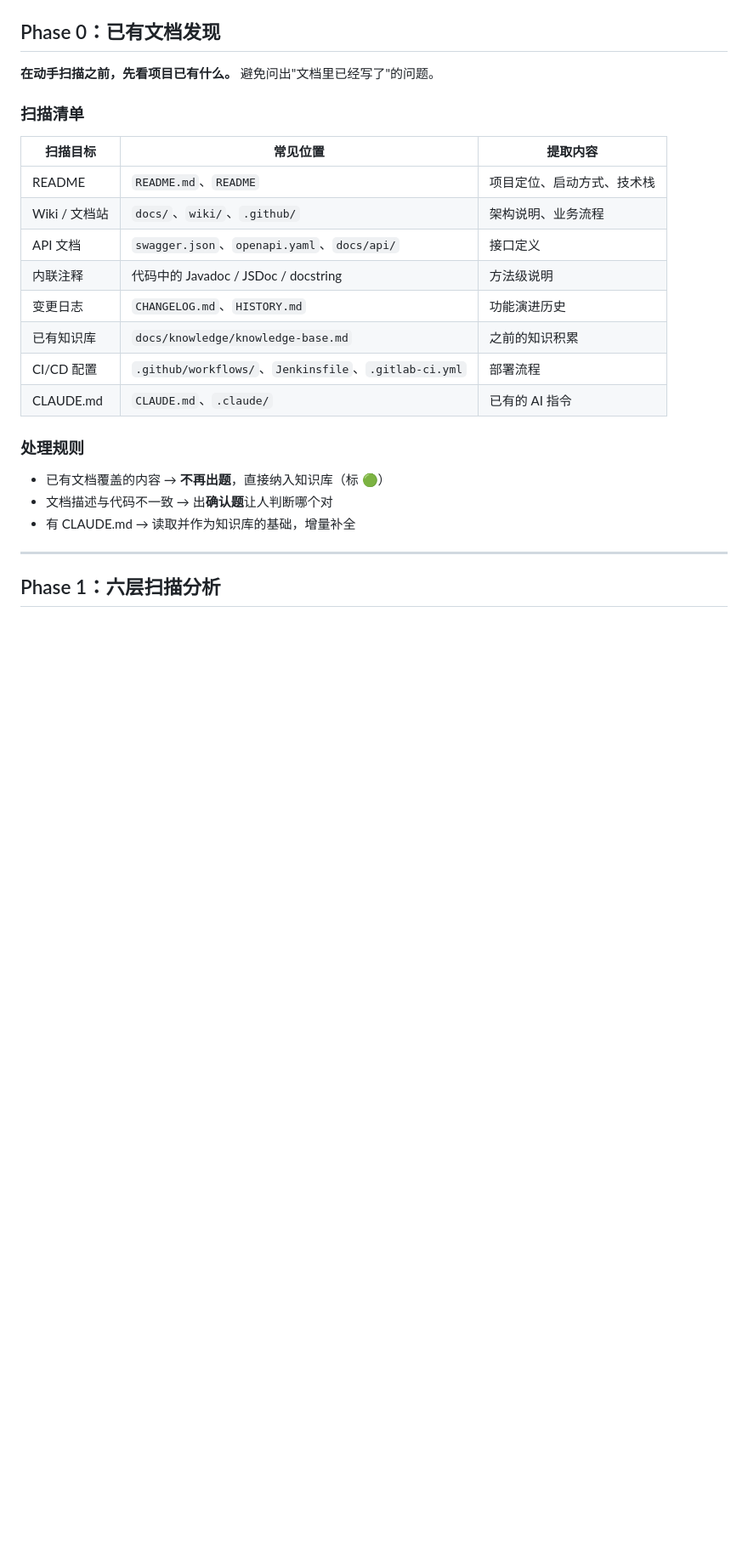
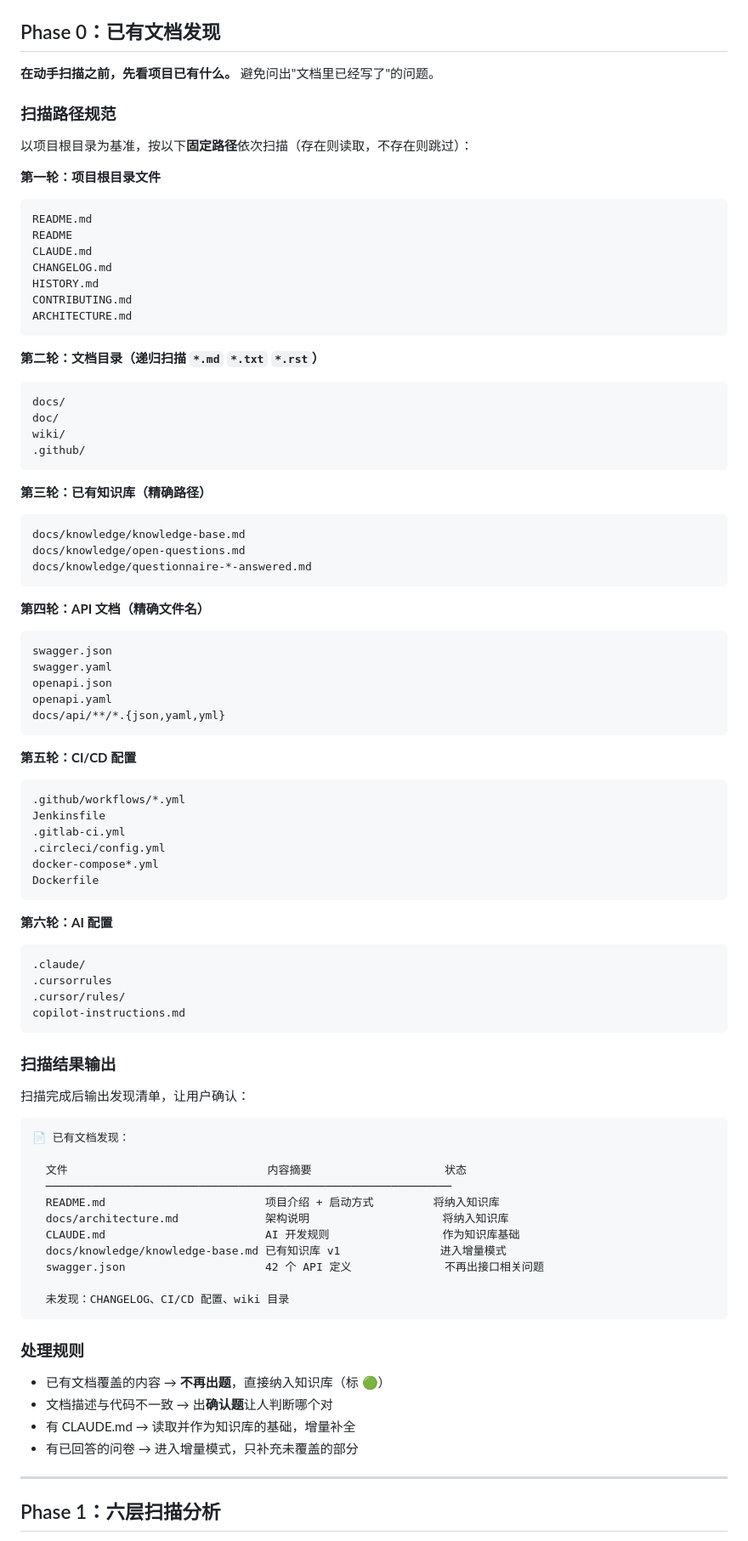
Before and after one commit to minions-Lee/skills, a Markdown page: project-knowledge-builder/SKILL.md, the part around one of its changes. Shown at 85% size. GitHub-like rendering; blank space fills up the shorter version.

Commit message:
fix(project-knowledge-builder): 明确文档扫描路径和输出目录规范
- Phase 0 已有文档发现：从"常见位置"改为六轮固定路径扫描规范
  (根目录文件 → 文档目录 → 已有知识库 → API 文档 → CI/CD → AI 配置)
- 文件输出：增加输出根目录选择优先级（用户指定 > 已有目录 > 自动创建）
- 新增扫描结果输出格式和版本号规则

Co-Authored-By: Claude Opus 4.6 <noreply@anthropic.com>

````diff
--- a/project-knowledge-builder/SKILL.md
+++ b/project-knowledge-builder/SKILL.md
@@ -55,24 +55,93 @@ Phase 3: 知识合成 → 输出知识库 → 与开发流程集成
 
 **在动手扫描之前，先看项目已有什么。** 避免问出"文档里已经写了"的问题。
 
-### 扫描清单
+### 扫描路径规范
 
-| 扫描目标 | 常见位置 | 提取内容 |
-|---------|---------|---------|
-| README | `README.md`、`README` | 项目定位、启动方式、技术栈 |
-| Wiki / 文档站 | `docs/`、`wiki/`、`.github/` | 架构说明、业务流程 |
-| API 文档 | `swagger.json`、`openapi.yaml`、`docs/api/` | 接口定义 |
-| 内联注释 | 代码中的 Javadoc / JSDoc / docstring | 方法级说明 |
-| 变更日志 | `CHANGELOG.md`、`HISTORY.md` | 功能演进历史 |
-| 已有知识库 | `docs/knowledge/knowledge-base.md` | 之前的知识积累 |
-| CI/CD 配置 | `.github/workflows/`、`Jenkinsfile`、`.gitlab-ci.yml` | 部署流程 |
-| CLAUDE.md | `CLAUDE.md`、`.claude/` | 已有的 AI 指令 |
+以项目根目录为基准，按以下**固定路径**依次扫描（存在则读取，不存在则跳过）：
+
+**第一轮：项目根目录文件**
+
+```
+README.md
+README
+CLAUDE.md
+CHANGELOG.md
+HISTORY.md
+CONTRIBUTING.md
+ARCHITECTURE.md
+```
+
+**第二轮：文档目录（递归扫描 `*.md` `*.txt` `*.rst`）**
+
+```
+docs/
+doc/
+wiki/
+.github/
+```
+
+**第三轮：已有知识库（精确路径）**
+
+```
+docs/knowledge/knowledge-base.md
+docs/knowledge/open-questions.md
+docs/knowledge/questionnaire-*-answered.md
+```
+
+**第四轮：API 文档（精确文件名）**
+
+```
+swagger.json
+swagger.yaml
+openapi.json
+openapi.yaml
+docs/api/**/*.{json,yaml,yml}
+```
+
+**第五轮：CI/CD 配置**
+
+```
+.github/workflows/*.yml
+Jenkinsfile
+.gitlab-ci.yml
+.circleci/config.yml
+docker-compose*.yml
+Dockerfile
+```
+
+**第六轮：AI 配置**
+
+```
+.claude/
+.cursorrules
+.cursor/rules/
+copilot-instructions.md
+```
+
+### 扫描结果输出
+
+扫描完成后输出发现清单，让用户确认：
+
+```
+📄 已有文档发现：
+
+  文件                              内容摘要                    状态
+  ─────────────────────────────────────────────────────────────
+  README.md                        项目介绍 + 启动方式         将纳入知识库
+  docs/architecture.md             架构说明                    将纳入知识库
+  CLAUDE.md                        AI 开发规则                 作为知识库基础
+  docs/knowledge/knowledge-base.md 已有知识库 v1               进入增量模式
+  swagger.json                     42 个 API 定义              不再出接口相关问题
+
+  未发现：CHANGELOG、CI/CD 配置、wiki 目录
+```
 
 ### 处理规则
 
 - 已有文档覆盖的内容 → **不再出题**，直接纳入知识库（标 🟢）
 - 文档描述与代码不一致 → 出**确认题**让人判断哪个对
 - 有 CLAUDE.md → 读取并作为知识库的基础，增量补全
+- 有已回答的问卷 → 进入增量模式，只补充未覆盖的部分
 
 ---
 
````
Also changed, not shown: other parts of project-knowledge-builder/SKILL.md (+25 -6 lines).
